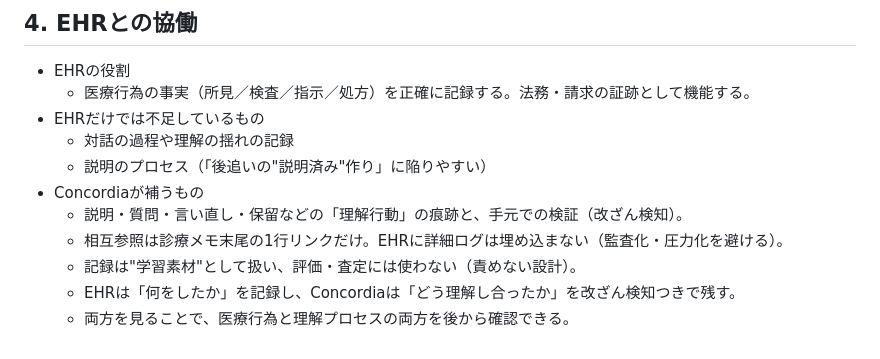
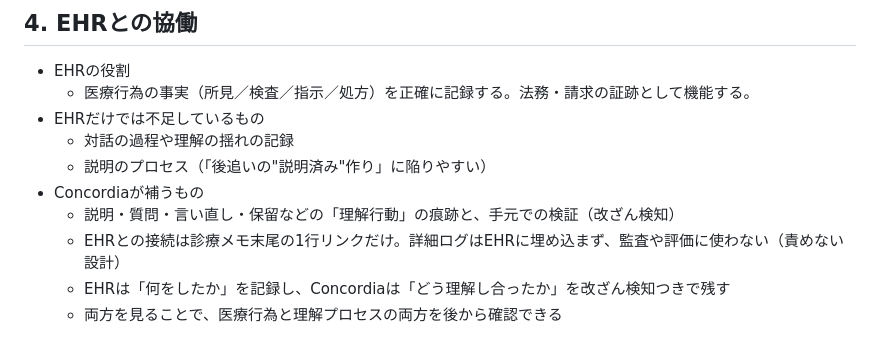
Before and after one commit to Suisan-neki/Concordia, a Markdown page: docs/POSTER_DRAFT_JA.md, the part around the change. Rendered like a GitHub page.

Commit message:
Simplify EHR collaboration section for clarity

```diff
--- a/docs/POSTER_DRAFT_JA.md
+++ b/docs/POSTER_DRAFT_JA.md
@@ -96,8 +96,7 @@ Concordia は、そんな"場の圧力"で生まれるモヤモヤを、記録
    - 対話の過程や理解の揺れの記録
    - 説明のプロセス（「後追いの"説明済み"作り」に陥りやすい）
  - Concordiaが補うもの
-   - 説明・質問・言い直し・保留などの「理解行動」の痕跡と、手元での検証（改ざん検知）。
-   - 相互参照は診療メモ末尾の1行リンクだけ。EHRに詳細ログは埋め込まない（監査化・圧力化を避ける）。
-   - 記録は"学習素材"として扱い、評価・査定には使わない（責めない設計）。
-   - EHRは「何をしたか」を記録し、Concordiaは「どう理解し合ったか」を改ざん検知つきで残す。
-   - 両方を見ることで、医療行為と理解プロセスの両方を後から確認できる。
+   - 説明・質問・言い直し・保留などの「理解行動」の痕跡と、手元での検証（改ざん検知）
+   - EHRとの接続は診療メモ末尾の1行リンクだけ。詳細ログはEHRに埋め込まず、監査や評価に使わない（責めない設計）
+   - EHRは「何をしたか」を記録し、Concordiaは「どう理解し合ったか」を改ざん検知つきで残す
+   - 両方を見ることで、医療行為と理解プロセスの両方を後から確認できる
```
